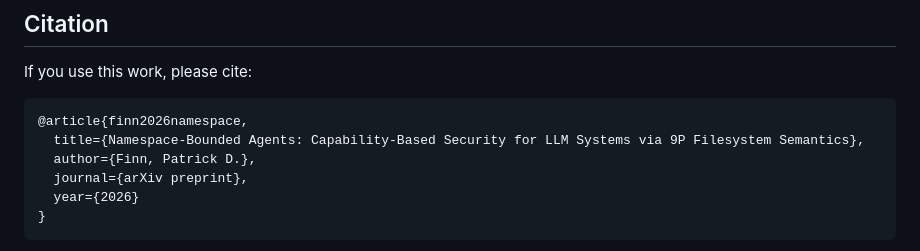
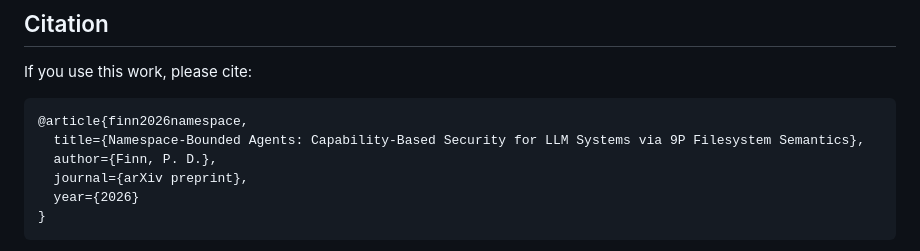
Before and after one commit to NERVsystems/namespace-bounded-agents, a Markdown page: README.md, the part around the change. GitHub-like rendering.

Commit message:
Update author name format in bibtex citation

````diff
--- a/README.md
+++ b/README.md
@@ -209,7 +209,7 @@ If you use this work, please cite:
 ```bibtex
 @article{finn2026namespace,
   title={Namespace-Bounded Agents: Capability-Based Security for LLM Systems via 9P Filesystem Semantics},
-  author={Finn, Patrick D.},
+  author={Finn, P. D.},
   journal={arXiv preprint},
   year={2026}
 }
````
